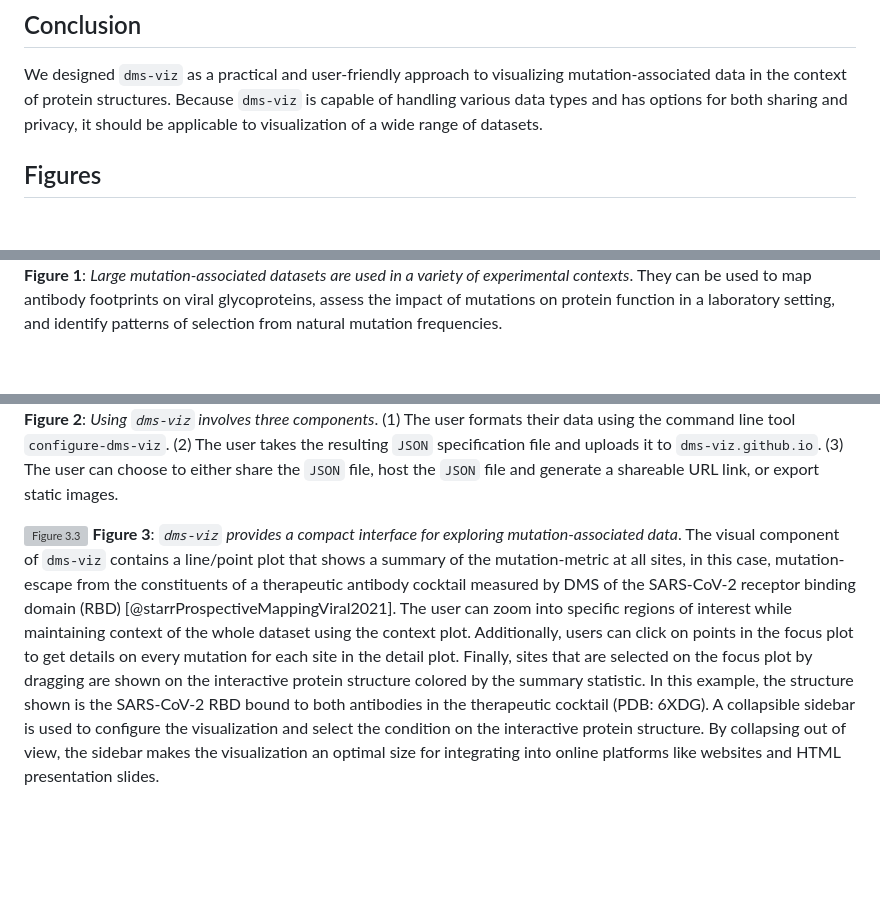
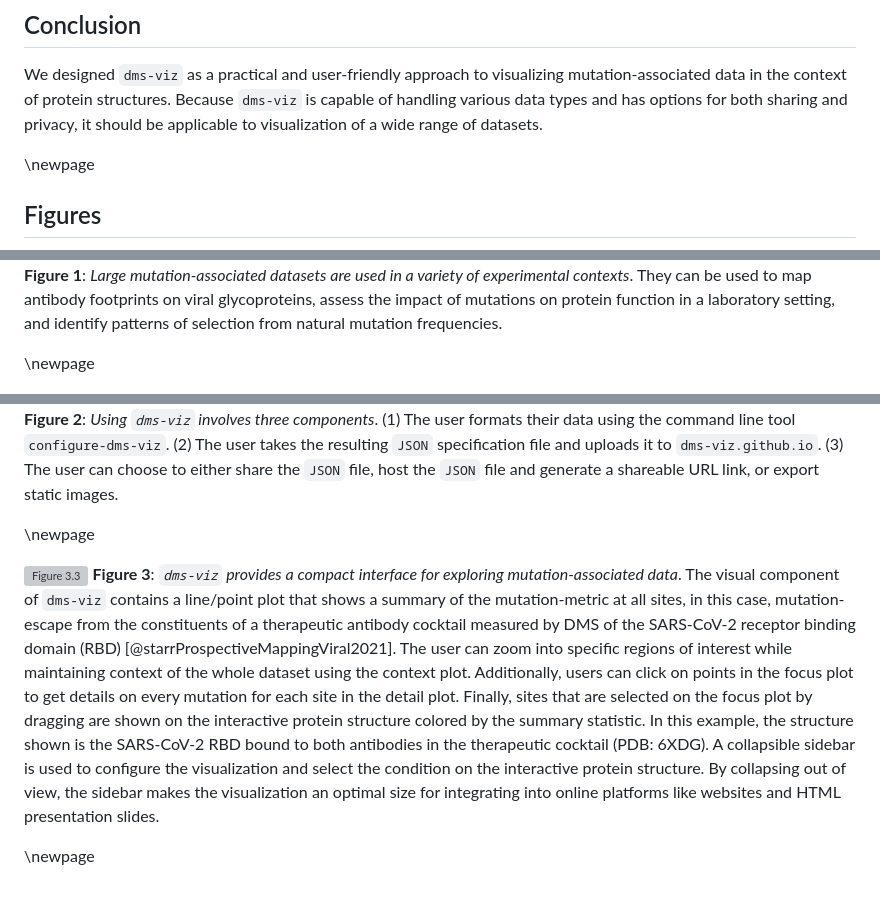
Before and after one commit to dms-viz/dms-viz.github.io, a Markdown page: paper/paper.md, 3 parts joined by grey strips. GitHub-like rendering; blank space fills up the shorter version; grey boxes are pictures that could not be loaded.

Commit message:
Add pagebreaks

```diff
--- a/paper/paper.md
+++ b/paper/paper.md
@@ -96,13 +96,21 @@ See how `dms-viz` can provide this dataset as an interactive resource [here](htt
 
 We designed `dms-viz`  as a practical and user-friendly approach to visualizing mutation-associated data in the context of protein structures.  Because `dms-viz` is capable of handling various data types and has options for both sharing and privacy, it should be applicable to visualization of a wide range of datasets.
 
+\newpage
+
 ## Figures
 
 ![Figure 3.1](figures/figure-1.png)
 **Figure 1**: *Large mutation-associated datasets are used in a variety of experimental contexts*. They can be used to map antibody footprints on viral glycoproteins, assess the impact of mutations on protein function in a laboratory setting, and identify patterns of selection from natural mutation frequencies.
 
+\newpage
+
 ![Figure 3.2](figures/figure-2.png)
 **Figure 2**: *Using `dms-viz` involves three components*. (1) The user formats their data using the command line tool `configure-dms-viz`. (2) The user takes the resulting `JSON` specification file and uploads it to `dms-viz.github.io`. (3) The user can choose to either share the `JSON` file, host the `JSON` file and generate a shareable URL link, or export static images.
 
+\newpage
+
 ![Figure 3.3](figures/figure-3.png)
 **Figure 3**: *`dms-viz` provides a compact interface for exploring mutation-associated data*. The visual component of  `dms-viz` contains a line/point plot that shows a summary of the mutation-metric at all sites, in this case, mutation-escape from the constituents of a therapeutic antibody cocktail measured by DMS of the SARS-CoV-2 receptor binding domain (RBD) [@starrProspectiveMappingViral2021]. The user can zoom into specific regions of interest while maintaining context of the whole dataset using the context plot. Additionally, users can click on points in the focus plot to get details on every mutation for each site in the detail plot. Finally, sites that are selected on the focus plot by dragging are shown on the interactive protein structure colored by the summary statistic. In this example, the structure shown is the SARS-CoV-2 RBD bound to both antibodies in the therapeutic cocktail (PDB: 6XDG). A collapsible sidebar is used to configure the visualization and select the condition on the interactive protein structure. By collapsing out of view, the sidebar makes the visualization an optimal size for integrating into online platforms like websites and HTML presentation slides.
+
+\newpage
```
Also changed, not shown: other parts of paper/paper.md (+1 -1 lines).
